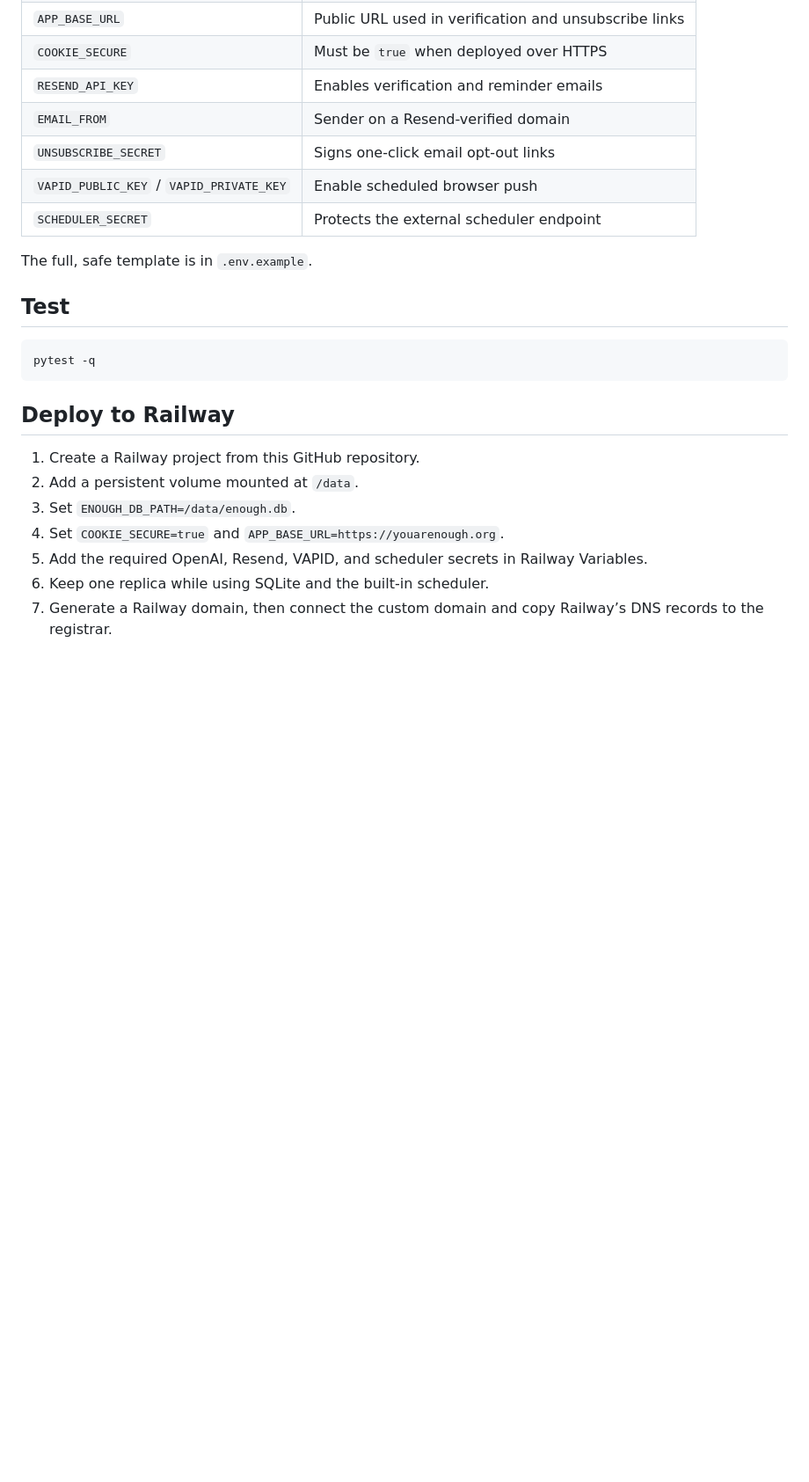
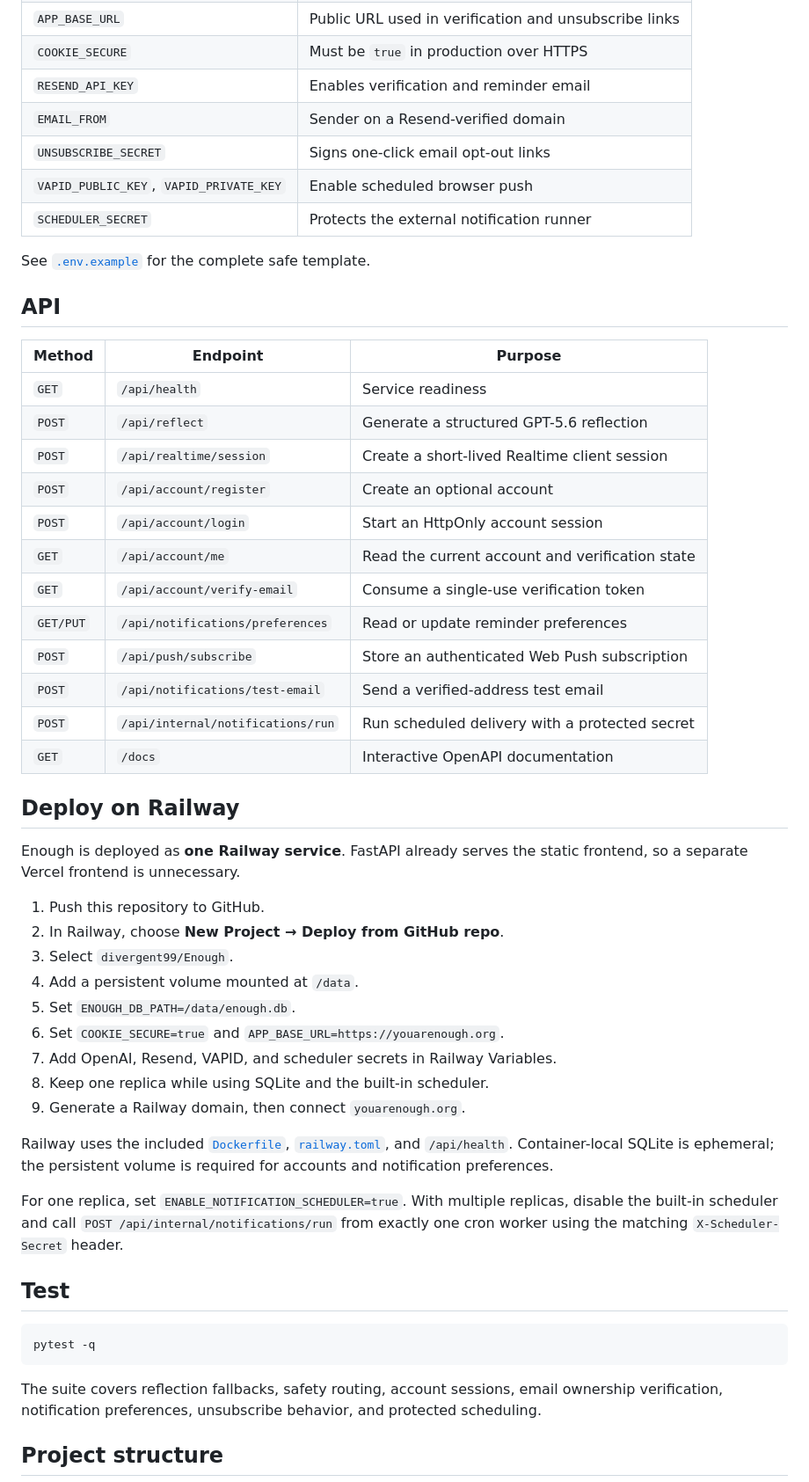
Before and after one commit to divergent99/Enough, a Markdown page: README.md, the part around one of its changes. Shown at 88% size. Drawn GitHub-style; blank space fills up the shorter version.

````diff
--- a/README.md
+++ b/README.md
@@ -78,26 +149,55 @@ Copy `.env.example` to `.env` and configure only the services you want to enable
 | `APP_BASE_URL` | Public URL used in verification and unsubscribe links |
-| `COOKIE_SECURE` | Must be `true` when deployed over HTTPS |
-| `RESEND_API_KEY` | Enables verification and reminder emails |
+| `COOKIE_SECURE` | Must be `true` in production over HTTPS |
+| `RESEND_API_KEY` | Enables verification and reminder email |
 | `EMAIL_FROM` | Sender on a Resend-verified domain |
 | `UNSUBSCRIBE_SECRET` | Signs one-click email opt-out links |
-| `VAPID_PUBLIC_KEY` / `VAPID_PRIVATE_KEY` | Enable scheduled browser push |
-| `SCHEDULER_SECRET` | Protects the external scheduler endpoint |
+| `VAPID_PUBLIC_KEY`, `VAPID_PRIVATE_KEY` | Enable scheduled browser push |
+| `SCHEDULER_SECRET` | Protects the external notification runner |
 
-The full, safe template is in `.env.example`.
+See [`.env.example`](.env.example) for the complete safe template.
+
+## API
+
+| Method | Endpoint | Purpose |
+|---|---|---|
+| `GET` | `/api/health` | Service readiness |
+| `POST` | `/api/reflect` | Generate a structured GPT-5.6 reflection |
+| `POST` | `/api/realtime/session` | Create a short-lived Realtime client session |
+| `POST` | `/api/account/register` | Create an optional account |
+| `POST` | `/api/account/login` | Start an HttpOnly account session |
+| `GET` | `/api/account/me` | Read the current account and verification state |
+| `GET` | `/api/account/verify-email` | Consume a single-use verification token |
+| `GET/PUT` | `/api/notifications/preferences` | Read or update reminder preferences |
+| `POST` | `/api/push/subscribe` | Store an authenticated Web Push subscription |
+| `POST` | `/api/notifications/test-email` | Send a verified-address test email |
+| `POST` | `/api/internal/notifications/run` | Run scheduled delivery with a protected secret |
+| `GET` | `/docs` | Interactive OpenAPI documentation |
+
+## Deploy on Railway
+
+Enough is deployed as **one Railway service**. FastAPI already serves the static frontend, so a separate Vercel frontend is unnecessary.
+
+1. Push this repository to GitHub.
+2. In Railway, choose **New Project → Deploy from GitHub repo**.
+3. Select `divergent99/Enough`.
+4. Add a persistent volume mounted at `/data`.
+5. Set `ENOUGH_DB_PATH=/data/enough.db`.
+6. Set `COOKIE_SECURE=true` and `APP_BASE_URL=https://youarenough.org`.
+7. Add OpenAI, Resend, VAPID, and scheduler secrets in Railway Variables.
+8. Keep one replica while using SQLite and the built-in scheduler.
+9. Generate a Railway domain, then connect `youarenough.org`.
+
+Railway uses the included [`Dockerfile`](Dockerfile), [`railway.toml`](railway.toml), and `/api/health`. Container-local SQLite is ephemeral; the persistent volume is required for accounts and notification preferences.
+
+For one replica, set `ENABLE_NOTIFICATION_SCHEDULER=true`. With multiple replicas, disable the built-in scheduler and call `POST /api/internal/notifications/run` from exactly one cron worker using the matching `X-Scheduler-Secret` header.
 
 ## Test
 
-```powershell
+```bash
 pytest -q
 ```
 
-## Deploy to Railway
+The suite covers reflection fallbacks, safety routing, account sessions, email ownership verification, notification preferences, unsubscribe behavior, and protected scheduling.
 
-1. Create a Railway project from this GitHub repository.
-2. Add a persistent volume mounted at `/data`.
-3. Set `ENOUGH_DB_PATH=/data/enough.db`.
-4. Set `COOKIE_SECURE=true` and `APP_BASE_URL=https://youarenough.org`.
-5. Add the required OpenAI, Resend, VAPID, and scheduler secrets in Railway Variables.
-6. Keep one replica while using SQLite and the built-in scheduler.
-7. Generate a Railway domain, then connect the custom domain and copy Railway’s DNS records to the registrar.
+## Project structure
 
````
Also changed, not shown: other parts of README.md (+147 -55 lines).
